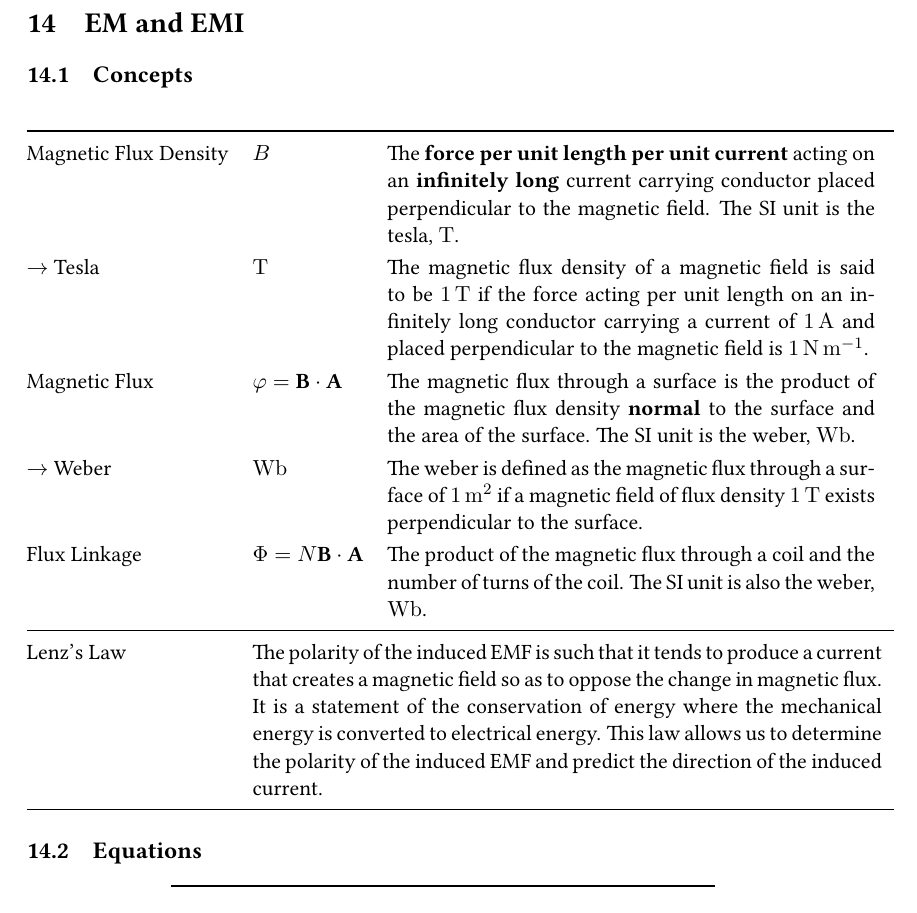
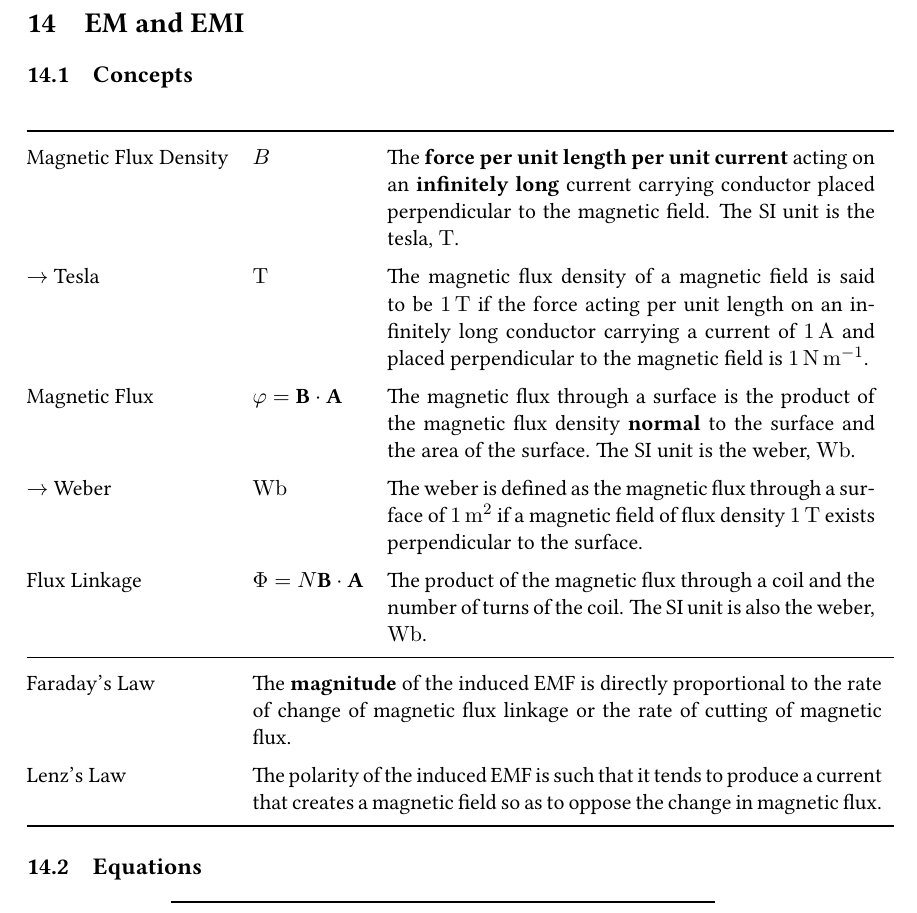
Before and after one commit to oliverli/A-Level-Notes, a LaTeX document (Physics Definitions/PhysicsDefn.tex): part of page 13 of 19, cut so that both start at the same text. Compiled offline with pdfLaTeX.

Commit message:
added faraday's law

```diff
--- a/Physics Definitions/PhysicsDefn.tex
+++ b/Physics Definitions/PhysicsDefn.tex
@@ -335,7 +335,7 @@
 	\section{EM and EMI}
 	\subsection{Concepts}
 	\begin{center}
-		\renewcommand{\arraystretch}{1.2}
+		\renewcommand{\arraystretch}{1.4}
 		\begin{tabular}{@{} l l p{8.6cm} @{}}
 			\toprule
 			Magnetic Flux Density & $B$ & The \textbf{force per unit length per unit current} acting on an \textbf{infinitely long} current carrying conductor placed perpendicular to the magnetic field. The SI unit is the tesla, \si{\tesla}. \\
@@ -344,7 +344,9 @@
 			$\rightarrow$ Weber & \si{\weber} & The weber is defined as the magnetic flux through a surface of \SI{1}{\meter\squared} if a magnetic field of flux density \SI{1}{\tesla} exists perpendicular to the surface.\\
 			Flux Linkage & $\Phi=N\textbf{B}\cdot\textbf{A}$ & The product of the magnetic flux through a coil and the number of turns of the coil. The SI unit is also the weber, \si{\weber}. \\
 			\midrule
-			Lenz's Law & \multicolumn{2}{p{11.1cm}}{The polarity of the induced EMF is such that it tends to produce a current that creates a magnetic field so as to oppose the change in magnetic flux. It is a statement of the conservation of energy where the mechanical energy is converted to electrical energy. This law allows us to determine the polarity of the induced EMF and predict the direction of the induced current.} \\
+			Faraday's Law & \multicolumn{2}{p{11.1cm}}{The \textbf{magnitude} of the induced EMF is directly proportional to the rate of change of magnetic flux linkage or the rate of cutting of magnetic flux.}\\
+			Lenz's Law & \multicolumn{2}{p{11.1cm}}{The polarity of the induced EMF is such that it tends to produce a current that creates a magnetic field so as to oppose the change in magnetic flux. } \\
+			% It is a statement of the conservation of energy where the mechanical energy is converted to electrical energy. This law allows us to determine the polarity of the induced EMF and predict the direction of the induced current.
 			\bottomrule
 		\end{tabular}
 	\end{center}
```
Also changed, not shown: Physics Definitions/PhysicsDefn.pdf.
